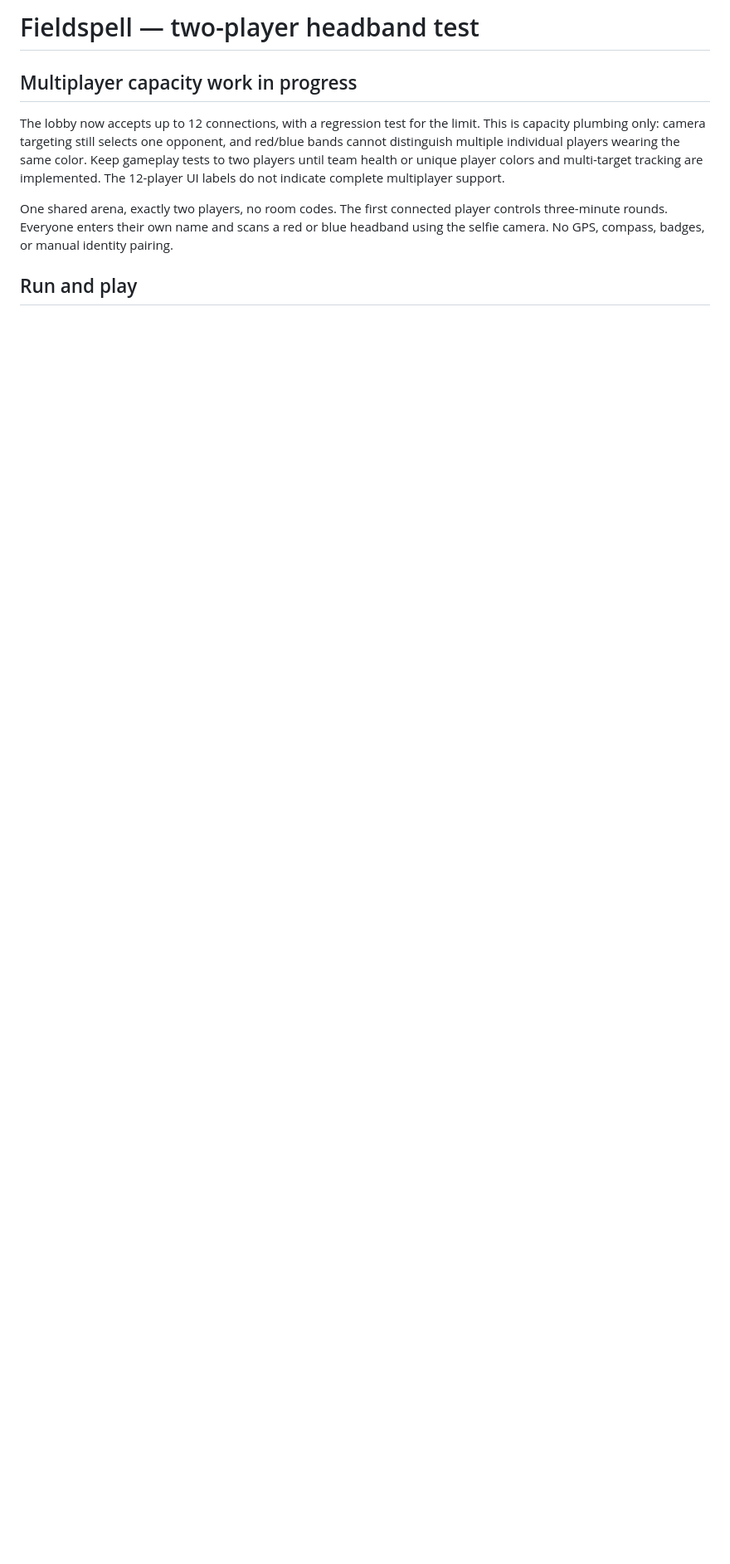
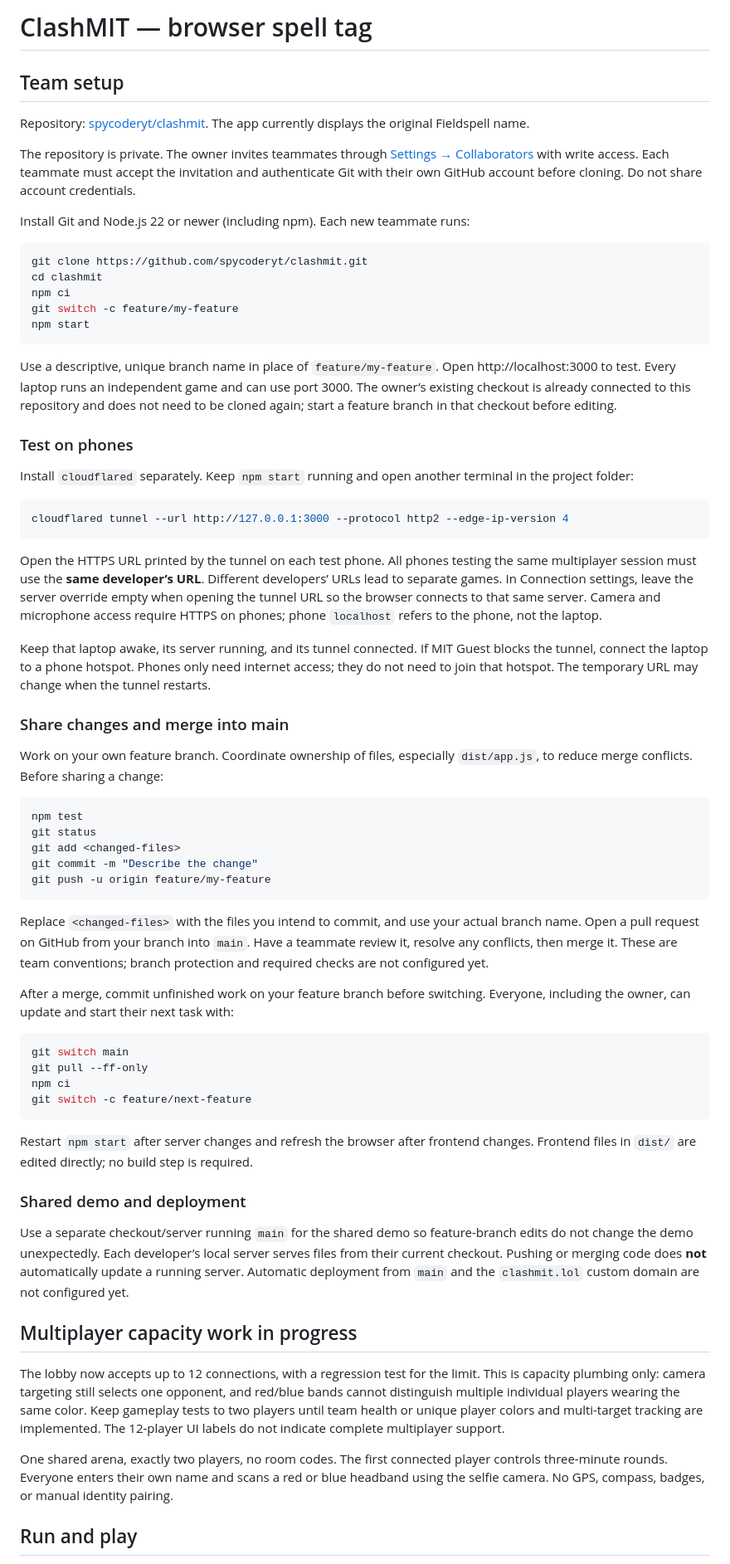
Before and after one commit to spycoderyt/clashmit, a Markdown page: README.md, the part around the change. Shown at 83% size. GitHub-like rendering; blank space fills up the shorter version.

Commit message:
Document team setup, local phone testing, and branch workflow

````diff
--- a/README.md
+++ b/README.md
@@ -1,4 +1,63 @@
-# Fieldspell — two-player headband test
+# ClashMIT — browser spell tag
+
+## Team setup
+
+Repository: [spycoderyt/clashmit](https://github.com/spycoderyt/clashmit). The app currently displays the original Fieldspell name.
+
+The repository is private. The owner invites teammates through [Settings → Collaborators](https://github.com/spycoderyt/clashmit/settings/access) with write access. Each teammate must accept the invitation and authenticate Git with their own GitHub account before cloning. Do not share account credentials.
+
+Install Git and Node.js 22 or newer (including npm). Each new teammate runs:
+
+```bash
+git clone https://github.com/spycoderyt/clashmit.git
+cd clashmit
+npm ci
+git switch -c feature/my-feature
+npm start
+```
+
+Use a descriptive, unique branch name in place of `feature/my-feature`. Open http://localhost:3000 to test. Every laptop runs an independent game and can use port 3000. The owner’s existing checkout is already connected to this repository and does not need to be cloned again; start a feature branch in that checkout before editing.
+
+### Test on phones
+
+Install `cloudflared` separately. Keep `npm start` running and open another terminal in the project folder:
+
+```bash
+cloudflared tunnel --url http://127.0.0.1:3000 --protocol http2 --edge-ip-version 4
+```
+
+Open the HTTPS URL printed by the tunnel on each test phone. All phones testing the same multiplayer session must use the **same developer’s URL**. Different developers’ URLs lead to separate games. In Connection settings, leave the server override empty when opening the tunnel URL so the browser connects to that same server. Camera and microphone access require HTTPS on phones; phone `localhost` refers to the phone, not the laptop.
+
+Keep that laptop awake, its server running, and its tunnel connected. If MIT Guest blocks the tunnel, connect the laptop to a phone hotspot. Phones only need internet access; they do not need to join that hotspot. The temporary URL may change when the tunnel restarts.
+
+### Share changes and merge into main
+
+Work on your own feature branch. Coordinate ownership of files, especially `dist/app.js`, to reduce merge conflicts. Before sharing a change:
+
+```bash
+npm test
+git status
+git add <changed-files>
+git commit -m "Describe the change"
+git push -u origin feature/my-feature
+```
+
+Replace `<changed-files>` with the files you intend to commit, and use your actual branch name. Open a pull request on GitHub from your branch into `main`. Have a teammate review it, resolve any conflicts, then merge it. These are team conventions; branch protection and required checks are not configured yet.
+
+After a merge, commit unfinished work on your feature branch before switching. Everyone, including the owner, can update and start their next task with:
+
+```bash
+git switch main
+git pull --ff-only
+npm ci
+git switch -c feature/next-feature
+```
+
+Restart `npm start` after server changes and refresh the browser after frontend changes. Frontend files in `dist/` are edited directly; no build step is required.
+
+### Shared demo and deployment
+
+Use a separate checkout/server running `main` for the shared demo so feature-branch edits do not change the demo unexpectedly. Each developer’s local server serves files from their current checkout. Pushing or merging code does **not** automatically update a running server. Automatic deployment from `main` and the `clashmit.lol` custom domain are not configured yet.
 
 ## Multiplayer capacity work in progress
 
````
